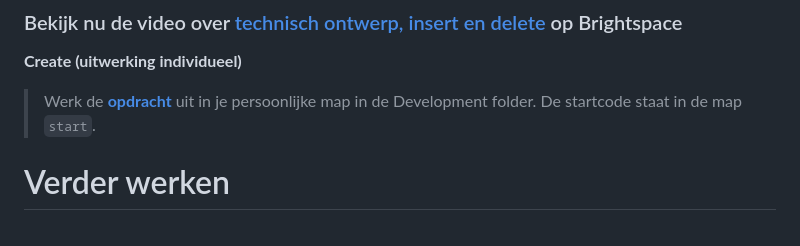
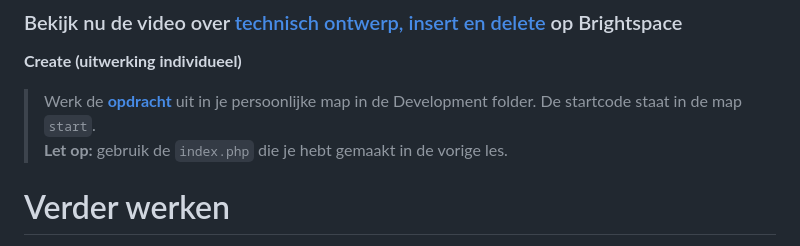
Before and after one commit to HR-CMGT/PRG02-2024-2025, a Markdown page: les3/README.md, the part around the change. Rendered like a GitHub page.

Commit message:
Minor textual changes

```diff
--- a/les3/README.md
+++ b/les3/README.md
@@ -50,7 +50,7 @@ Vind je dit lastig dan mag je ook een aparte pagina `(store.php)` maken die de i
 
 **Create (uitwerking individueel)**
 
-> Werk de [**opdracht**](start) uit in je persoonlijke map in de Development folder. De startcode staat in de map `start`.
+> Werk de [**opdracht**](start) uit in je persoonlijke map in de Development folder. De startcode staat in de map `start`.<br><strong>Let op:</strong> gebruik de `index.php` die je hebt gemaakt in de vorige les.
 
 Verder werken
 =============
```
